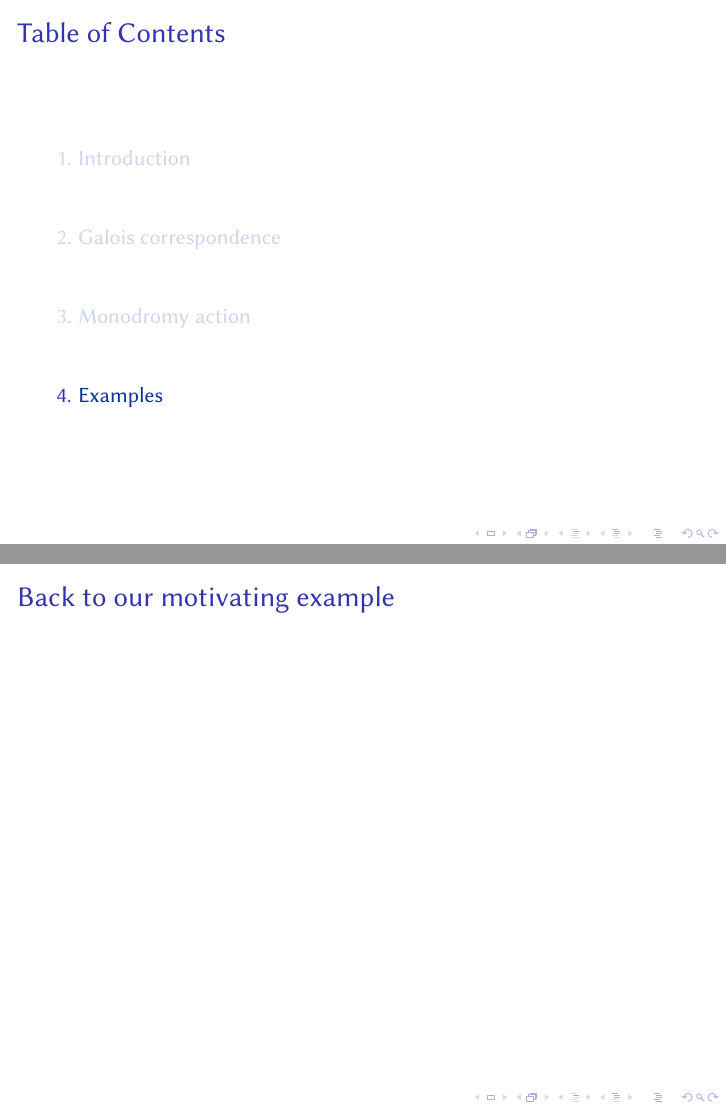
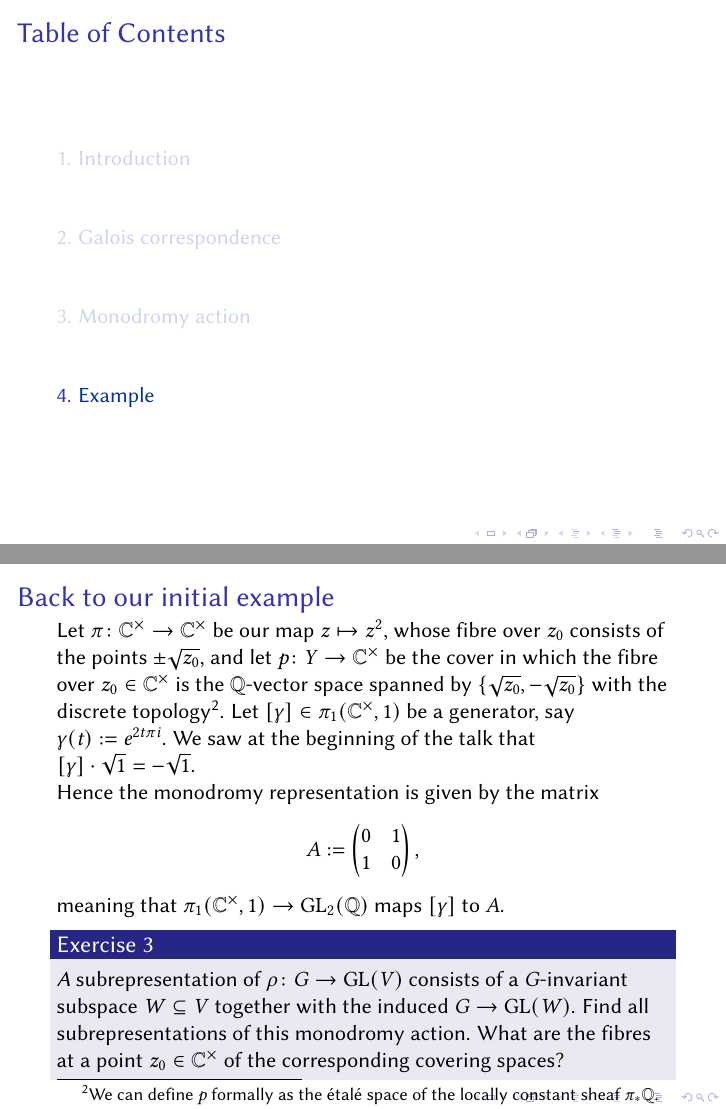
Before and after one commit to pedro-nlb/beamer-monodromy, LaTeX slides (main.tex): pages 68 and 69 of 71 before the commit and pages 68 and 72 of 73 after it, joined at a grey line. Compiled offline with pdfLaTeX.

Commit message:
Some updates

```diff
--- a/main.tex
+++ b/main.tex
@@ -529,17 +529,35 @@
     \end{enumerate}
 \end{frame}
 
-\section{Examples}
+\section{Example}
 \begin{frame}
-    \frametitle{Back to our motivating example}
+    \frametitle{Back to our initial example}
+    Let $\pi\colon \C^{\times}\to \C^{\times}$ be our map $z\mapsto z^{2}$, whose fibre over $z_{0}$ consists of the points $\pm\sqrt{z_{0}}$, and let $p\colon Y\to \C^{\times}$ be the cover in which the fibre over $z_{0}\in \C^{\times}$ is the $\Q$-vector space spanned by $\{ \sqrt{z_{0}},-\sqrt{z_{0}}\}$ with the discrete topology\footnote{We can define $p$ formally as the étalé space of the locally constant sheaf $\pi_{*}\Q$.}.
+    \pause
+    Let $[\gamma]\in \pi_{1}(\C^{\times},1)$ be a generator, say $\gamma(t):=e^{2t\pi i}$.
+    We saw at the beginning of the talk that $[\gamma]\cdot \sqrt{1}=-\sqrt{1}$.
+    \pause
+
+    Hence the monodromy representation is given by the matrix
+    \[ A:=\begin{pmatrix}
+	0 & 1 \\
+	1 & 0
+    \end{pmatrix},
+    \]
+    meaning that $\pi_{1}(\C^{\times},1)\to \operatorname{GL_{2}(\Q)}$ maps $[\gamma]$ to $A$.
+    \pause
+    \begin{exe}
+	A \normalfont{subrepresentation} of $\rho\colon G\to \operatorname{GL}(V)$ consists of a $G$-invariant subspace $W\subseteq V$ together with the induced $G\to \operatorname{GL}(W)$.
+	Find all subrepresentations of this monodromy action.
+	What are the fibres at a point $z_{0}\in \C^{\times}$ of the corresponding covering spaces?
+    \end{exe}
 \end{frame}
 
 \begin{frame}
-    \frametitle{Cover of Riemann surface}
-\end{frame}
-
-\begin{frame}
-    \frametitle{Some complex analysis}
+    \frametitle{Thanks for your attention!}
+    Main reference:
+    \bibliographystyle{alpha}
+    \bibliography{main.bib}
 \end{frame}
 
 \end{document}
```
Also changed, not shown: main.bib (+2 -0 lines), main.pdf, main.tex (2 more changed lines), 1 other file.
